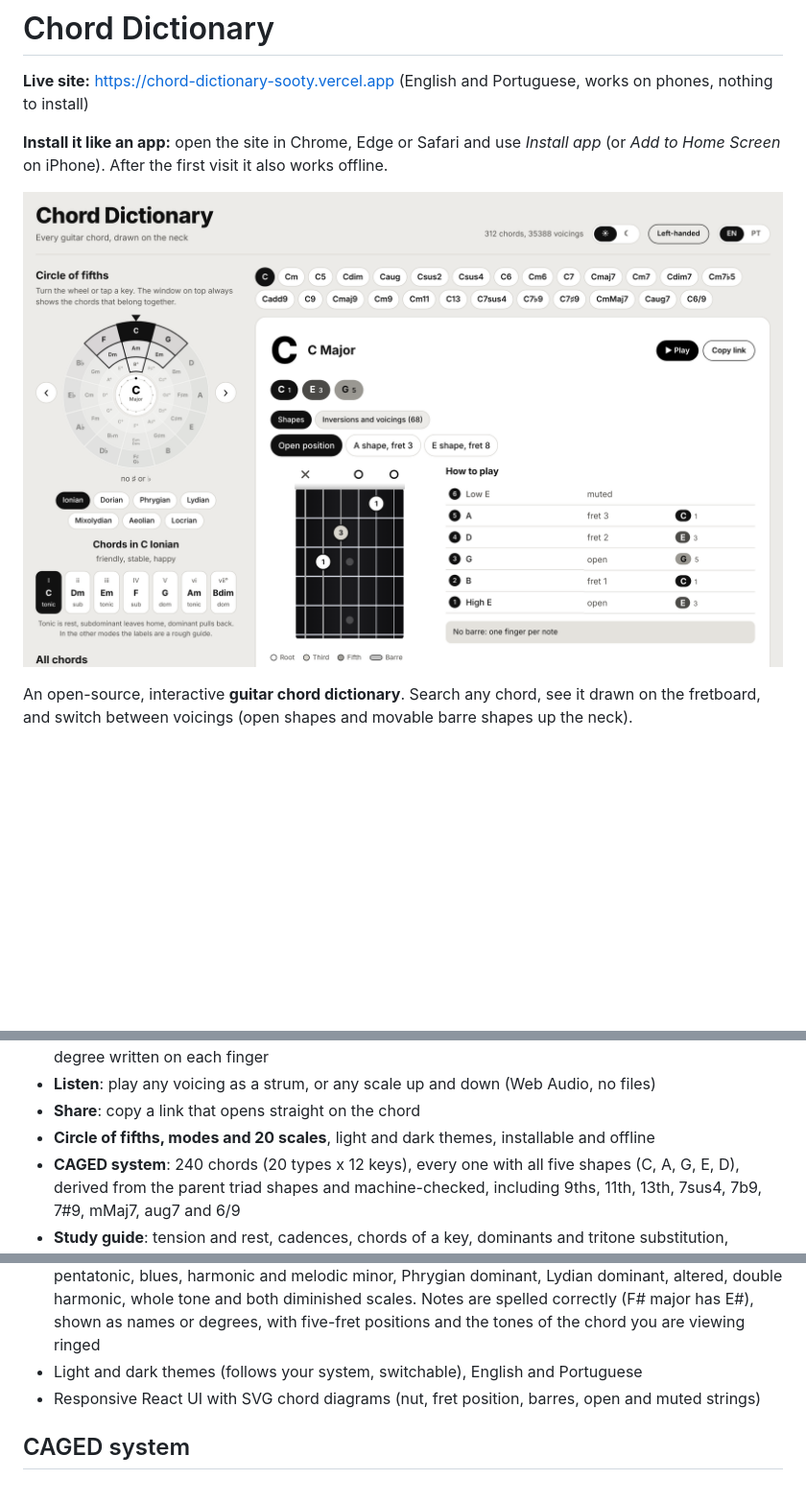
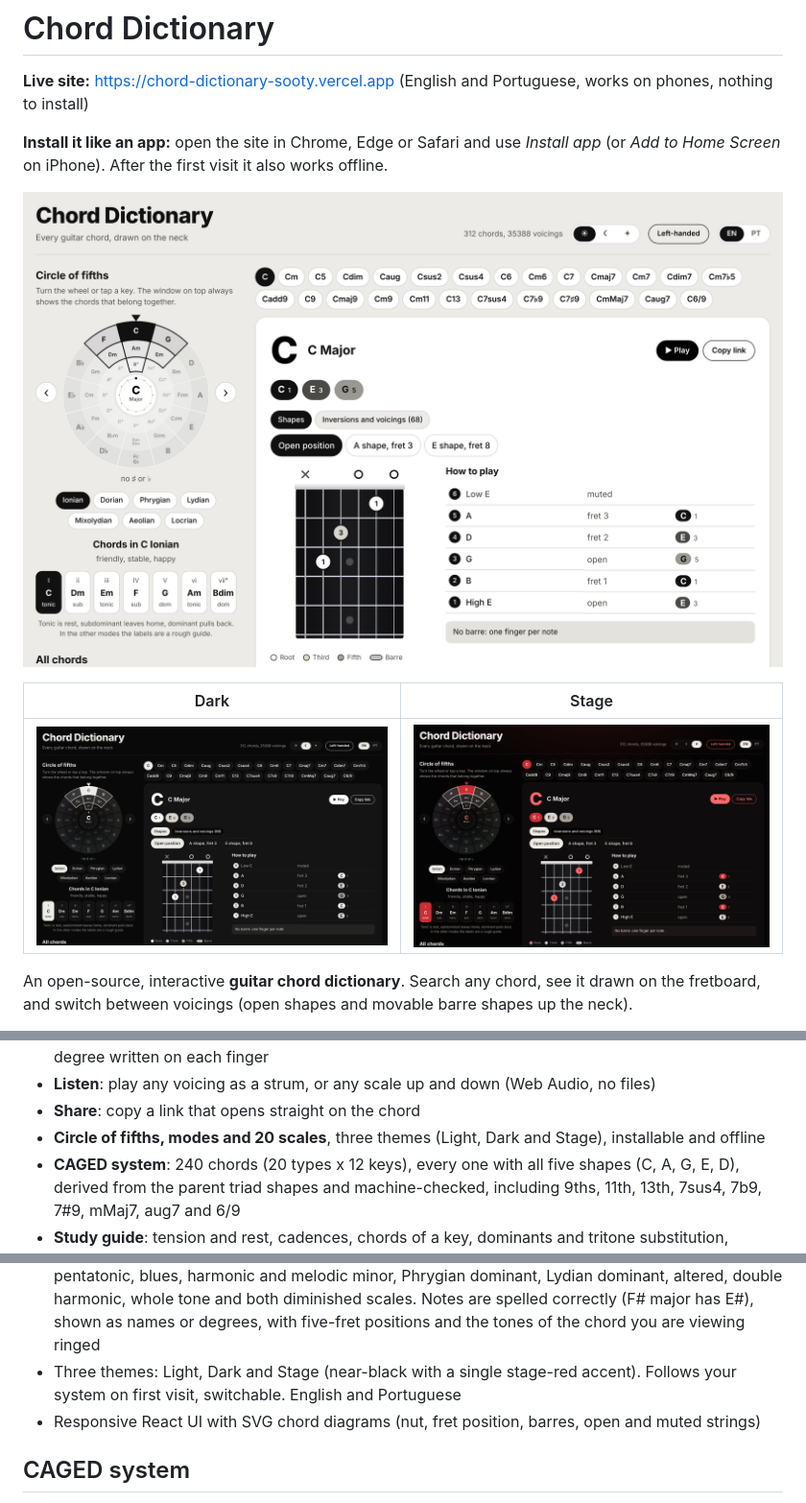
Before and after one commit to thiagocostacontatomusic-dot/chord-dictionary, a Markdown page: README.md, 3 parts joined by grey strips. Shown at 96% size. GitHub-like rendering; pictures changed too: docs/screenshot-dark.png, docs/screenshot-light.png, docs/screenshot-stage.png (added); blank space fills up the shorter version.

Commit message:
Add Stage theme, changelog and v1.0.0 docs
Co-Authored-By: Claude Sonnet 5.5 <noreply@anthropic.com>
Claude-Session: https://claude.ai/code/session_01EhUccF9YGHaihqioShzePR

```diff
--- a/README.md
+++ b/README.md
@@ -4,7 +4,11 @@
 
 **Install it like an app:** open the site in Chrome, Edge or Safari and use *Install app* (or *Add to Home Screen* on iPhone). After the first visit it also works offline.
 
-![Light and dark themes](docs/screenshot-light.png)
+![Light theme](docs/screenshot-light.png)
+
+| Dark | Stage |
+| --- | --- |
+| ![Dark theme](docs/screenshot-dark.png) | ![Stage theme](docs/screenshot-stage.png) |
 
 An open-source, interactive **guitar chord dictionary**. Search any chord, see it drawn on the fretboard, and switch between voicings (open shapes and movable barre shapes up the neck).
 
@@ -17,7 +21,7 @@ An open-source, interactive **guitar chord dictionary**. Search any chord, see i
 - **Notes shaded by their job**: root, third, fifth, seventh and extensions get their own shade (white to dark) on the chord diagrams, the note chips, the *How to play* table and the scale neck, with the degree written on each finger
 - **Listen**: play any voicing as a strum, or any scale up and down (Web Audio, no files)
 - **Share**: copy a link that opens straight on the chord
-- **Circle of fifths, modes and 20 scales**, light and dark themes, installable and offline
+- **Circle of fifths, modes and 20 scales**, three themes (Light, Dark and Stage), installable and offline
 - **CAGED system**: 240 chords (20 types x 12 keys), every one with all five shapes (C, A, G, E, D), derived from the parent triad shapes and machine-checked, including 9ths, 11th, 13th, 7sus4, 7b9, 7#9, mMaj7, aug7 and 6/9
 - **Study guide**: tension and rest, cadences, chords of a key, dominants and tritone substitution, borrowed chords and modes, jazz-standard patterns and practice tips, with every example shown in the key you are in and playable
 - **Scales meet CAGED**: for major, minor and pentatonic scales, each position shows which CAGED shape of the tonic chord it holds
@@ -26,7 +30,7 @@ An open-source, interactive **guitar chord dictionary**. Search any chord, see i
 - **Circle of fifths wheel** with a fixed window: turn the wheel (drag, arrow keys or the side buttons) and the window always frames the seven chords of that key, with Roman numerals
 - **Modes**: Ionian to Locrian on the same wheel (D Dorian turns the wheel to C major and relabels the degrees)
 - **20 scales on a full 22-fret neck**, with a metronome right under it: the seven modes, major and minor pentatonic, blues, harmonic and melodic minor, Phrygian dominant, Lydian dominant, altered, double harmonic, whole tone and both diminished scales. Notes are spelled correctly (F# major has E#), shown as names or degrees, with five-fret positions and the tones of the chord you are viewing ringed
-- Light and dark themes (follows your system, switchable), English and Portuguese
+- Three themes: Light, Dark and Stage (near-black with a single stage-red accent). Follows your system on first visit, switchable. English and Portuguese
 - Responsive React UI with SVG chord diagrams (nut, fret position, barres, open and muted strings)
 
 ## CAGED system
```
Also changed, not shown: CHANGELOG.md (added, +12 -0 lines), 4 other files.
